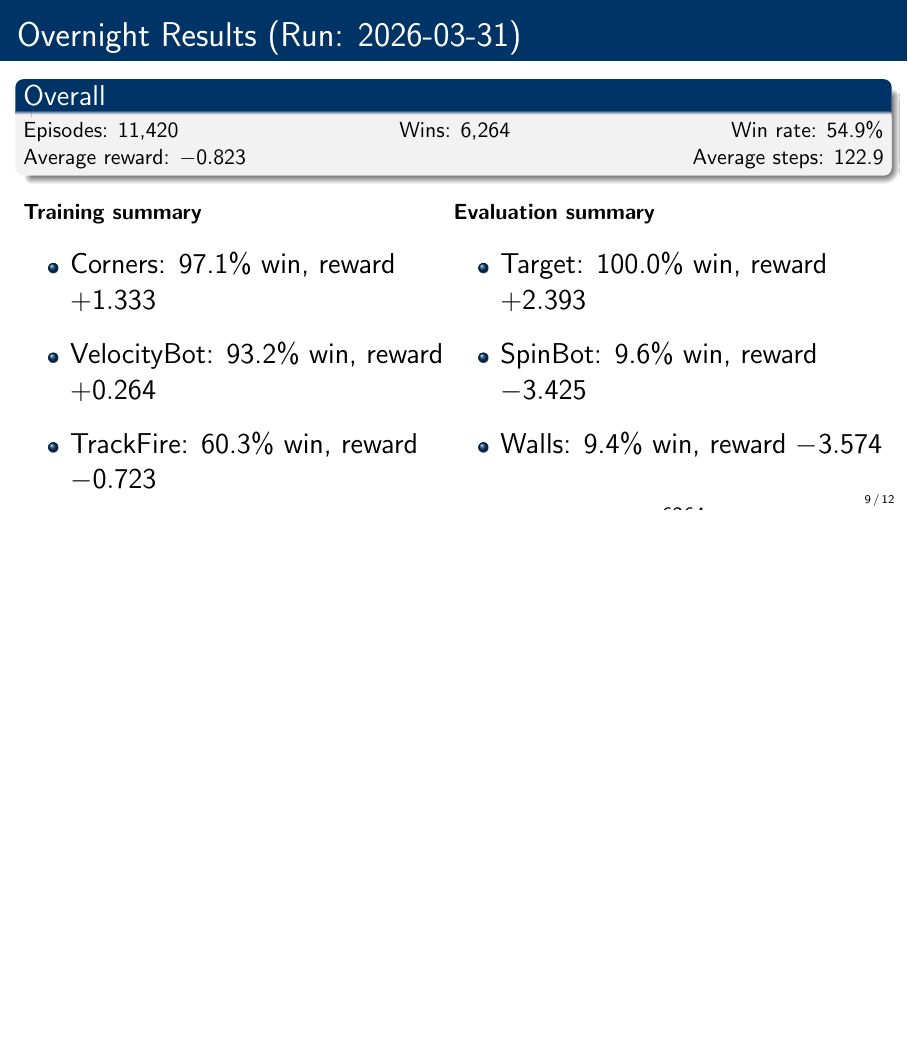
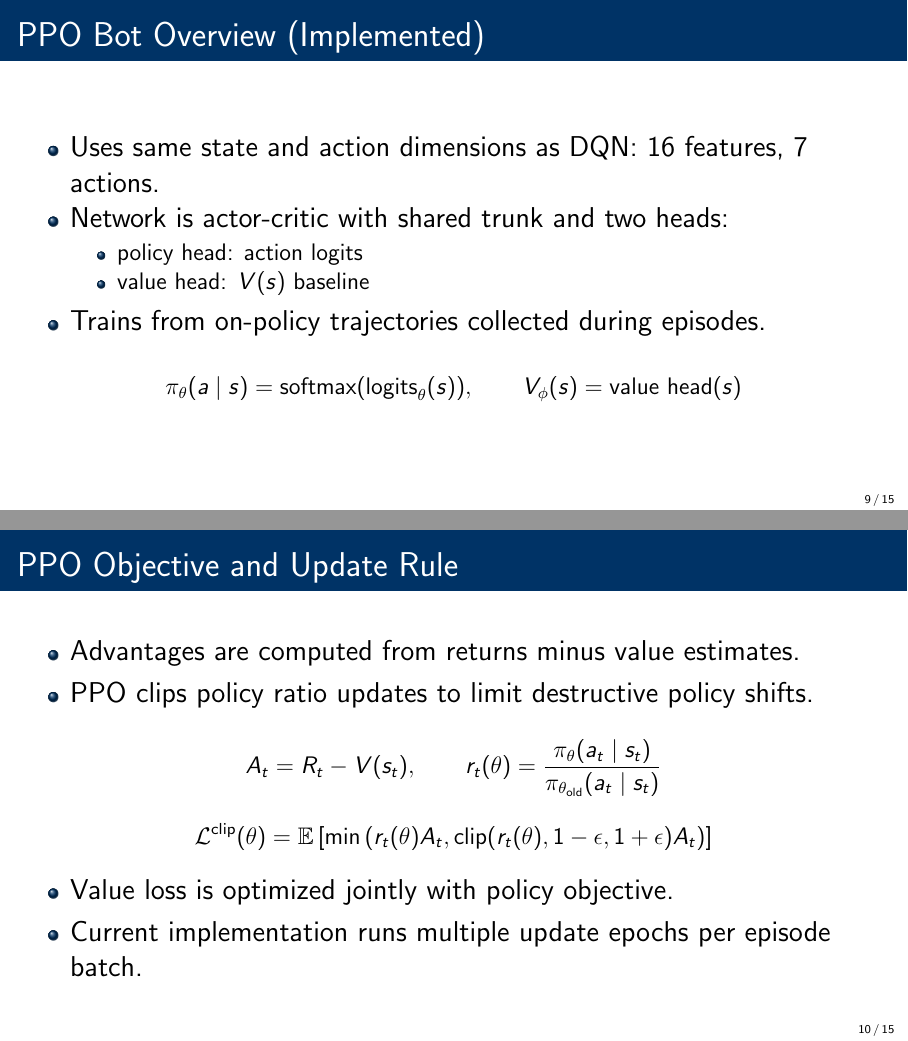
Before and after one commit to JacobB9990/CPS485_RoboCode, LaTeX slides (Tex/robocode_ai_presentation.tex): page 9 of 12 before the commit and pages 9 and 10 of 15 after it, the two joined at a grey line, the shorter picture padded with empty space. Compiled offline with pdfLaTeX.

Commit message:
final slides for 3/31

```diff
--- a/Tex/robocode_ai_presentation.tex
+++ b/Tex/robocode_ai_presentation.tex
@@ -50,7 +50,7 @@
 
 % TITLE INFO
 \title[Robocode DQN]{AI in Robocode}
-\subtitle{DQN Bot Architecture and Training}
+\subtitle{DQN and PPO Bot Architecture and Training}
 \author[Becker \textit{et al.}]{
   Jacob Becker \and Adithya Hanakere Virupaksha \and Dan O'Keefe \and
   Corbin Wright \and Owen Bowers
@@ -231,3 +231,42 @@ self._execute_action(action)
 \end{frame}
 
 %----------------8-----------------
+\begin{frame}{PPO Bot Overview (Implemented)}
+\begin{itemize}
+  \item Uses same state and action dimensions as DQN: $16$ features, $7$ actions.
+  \item Network is actor-critic with shared trunk and two heads:
+  \begin{itemize}
+    \item policy head: action logits
+    \item value head: $V(s)$ baseline
+  \end{itemize}
+  \item Trains from on-policy trajectories collected during episodes.
+\end{itemize}
+
+\[
+\pi_\theta(a\mid s)=\operatorname{softmax}(\text{logits}_\theta(s)),\qquad
+V_\phi(s)=\text{value head}(s)
+\]
+\end{frame}
+
+%----------------9-----------------
+\begin{frame}{PPO Objective and Update Rule}
+\begin{itemize}
+  \item Advantages are computed from returns minus value estimates.
+  \item PPO clips policy ratio updates to limit destructive policy shifts.
+\end{itemize}
+
+\[
+A_t = R_t - V(s_t),\qquad
+r_t(\theta)=\frac{\pi_\theta(a_t\mid s_t)}{\pi_{\theta_{\text{old}}}(a_t\mid s_t)}
+\]
+
+\[
+\mathcal{L}^{\text{clip}}(\theta)=\mathbb{E}\left[\min\left(r_t(\theta)A_t,
+\operatorname{clip}(r_t(\theta),1-\epsilon,1+\epsilon)A_t\right)\right]
+\]
+
+\begin{itemize}
+  \item Value loss is optimized jointly with policy objective.
+  \item Current implementation runs multiple update epochs per episode batch.
+\end{itemize}
+\end{frame}
```
Also changed, not shown: Tex/Robo.pdf, Tex/robocode_ai_presentation.tex (44 more changed lines), 6 other files.
